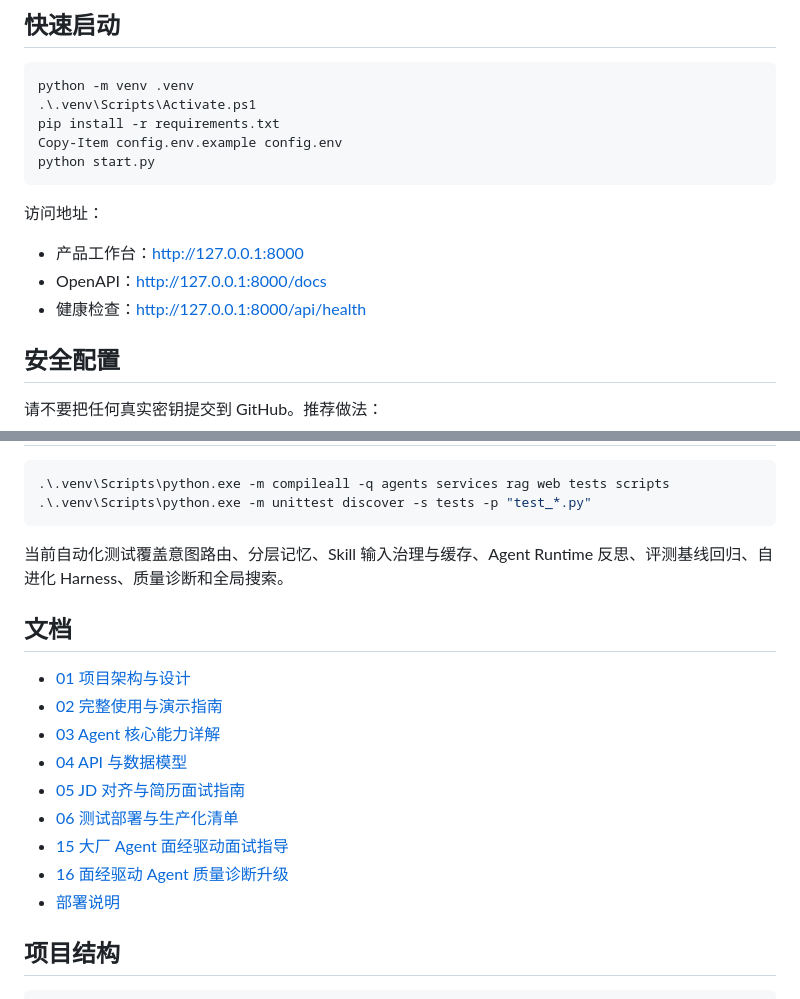
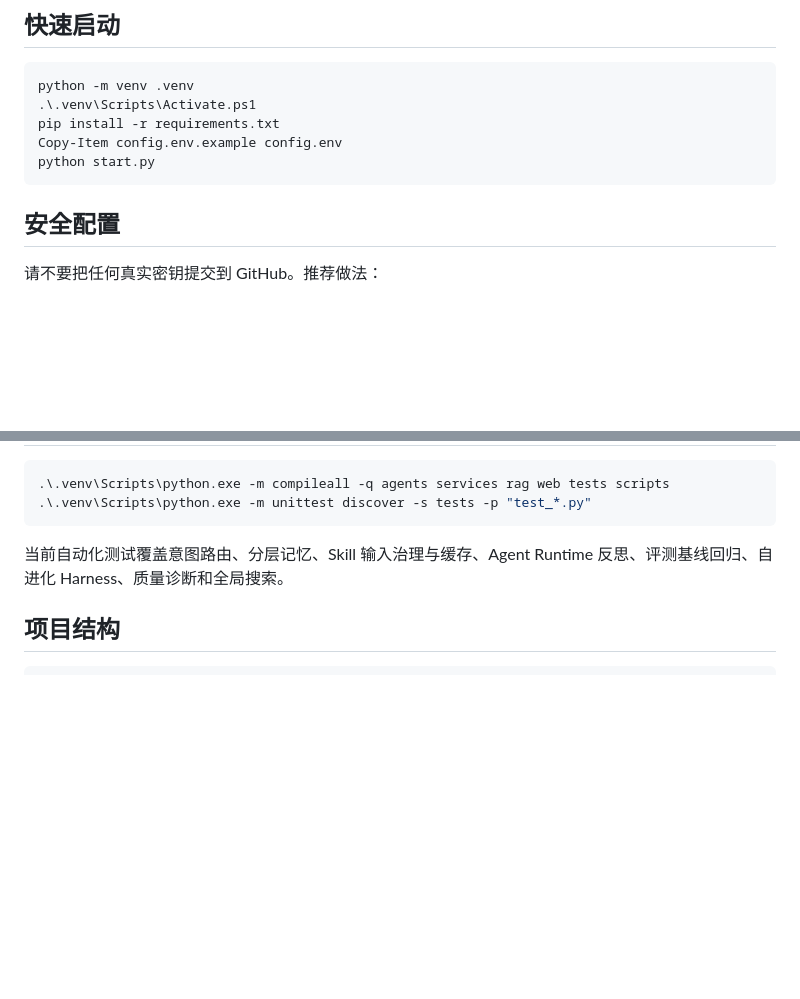
Before and after one commit to Ricky-7-Yan/intelligent-audit-system, a Markdown page: README.md, 2 parts joined by grey strips. Drawn GitHub-style; blank space fills up the shorter version.

Commit message:
精简README本地访问与文档入口

````diff
--- a/README.md
+++ b/README.md
@@ -42,12 +42,6 @@ pip install -r requirements.txt
 Copy-Item config.env.example config.env
 python start.py
 ```
-
-访问地址：
-
-- 产品工作台：<http://127.0.0.1:8000>
-- OpenAPI：<http://127.0.0.1:8000/docs>
-- 健康检查：<http://127.0.0.1:8000/api/health>
 
 ## 安全配置
 
@@ -97,18 +91,6 @@ python start.py
 
 当前自动化测试覆盖意图路由、分层记忆、Skill 输入治理与缓存、Agent Runtime 反思、评测基线回归、自进化 Harness、质量诊断和全局搜索。
 
-## 文档
-
-- [01 项目架构与设计](docs/01-项目架构与设计.md)
-- [02 完整使用与演示指南](docs/02-完整使用与演示指南.md)
-- [03 Agent 核心能力详解](docs/03-Agent核心能力详解.md)
-- [04 API 与数据模型](docs/04-API与数据模型.md)
-- [05 JD 对齐与简历面试指南](docs/05-JD对齐与简历面试指南.md)
-- [06 测试部署与生产化清单](docs/06-测试部署与生产化清单.md)
-- [15 大厂 Agent 面经驱动面试指导](docs/15-大厂Agent面经驱动面试指导.md)
-- [16 面经驱动 Agent 质量诊断升级](docs/16-面经驱动Agent质量诊断升级.md)
-- [部署说明](DEPLOYMENT.md)
-
 ## 项目结构
 
 ```text
````
